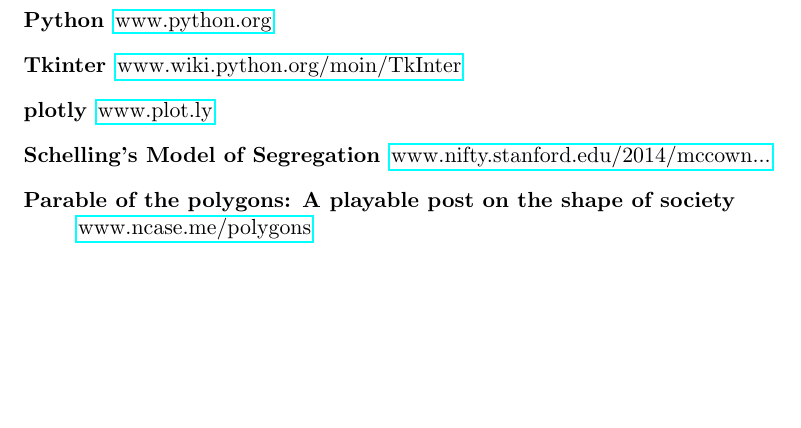
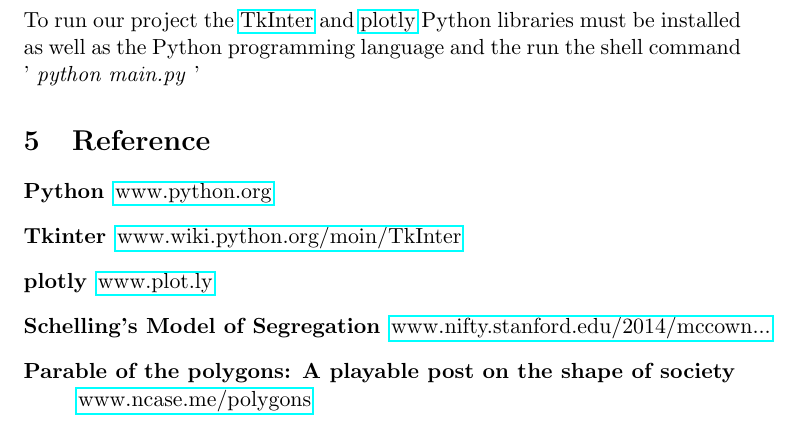
Before and after one commit to BCasaleiro/schelling-model-segregation, a LaTeX document (report/main.tex): part of page 9 of 9, cut at the place of the change, the shorter picture padded with empty space. Compiled offline with pdfLaTeX.

Commit message:
added getting to work section

```diff
--- a/report/main.tex
+++ b/report/main.tex
@@ -169,6 +169,11 @@
 
 \newpage
 
+\section{Getting the project to do pretty things}
+
+To run our project the \href{https://wiki.python.org/moin/TkInter}{TkInter} and \href{https://plot.ly/}{plotly} Python libraries must be installed
+as well as the Python programming language and the run the shell command ' \textit{python main.py} '
+
 \section{Reference}
 
 \begin{description}
```
Also changed, not shown: report/main.tex (2 more changed lines).
